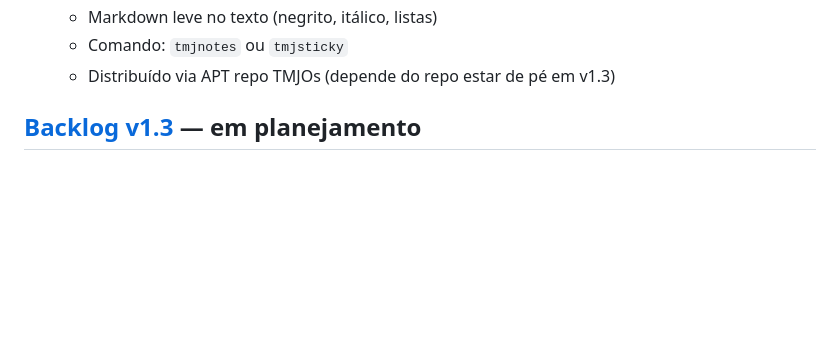
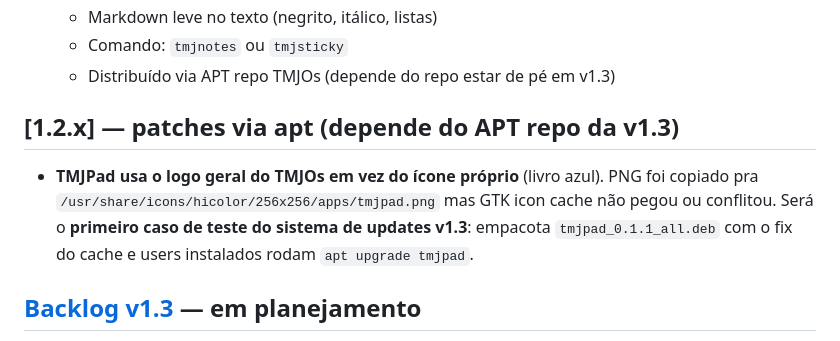
Before and after one commit to TMJacometti/TMJOs, a Markdown page: CHANGELOG.md, the part around the change. GitHub-like rendering; blank space fills up the shorter version.

Commit message:
docs: log TMJPad icon issue as v1.2.x patch (apt-update demo)
The TMJPad app icon ended up using the generic TMJOs logo in the
v1.2.0 build instead of the dedicated book/letters PNG that user
dropped in apps/tmjpad/assets/logo/tmjpad.png. Likely an icon-cache
miss in GTK or a name collision with /usr/share/pixmaps/tmjos.png.

Not blocking the v1.2.0 release. Cataloging it as the inaugural
"v1.2.x patch via apt" so when v1.3 ships the package repo + system
update mechanism, this becomes the first thing tested end-to-end:

  - Build tmjpad_0.1.1_all.deb with the icon-cache fix
  - Push to packages.tmjos.dev
  - User on installed v1.2.0 runs: sudo apt upgrade tmjpad
  - Icon updates without regenerating the ISO

Perfect dogfooding scenario.

Co-Authored-By: Claude Opus 4.7 (1M context) <noreply@anthropic.com>

```diff
--- a/CHANGELOG.md
+++ b/CHANGELOG.md
@@ -19,6 +19,15 @@ e o projeto adere a [Semantic Versioning](https://semver.org/lang/pt-BR/).
   - Markdown leve no texto (negrito, itálico, listas)
   - Comando: `tmjnotes` ou `tmjsticky`
   - Distribuído via APT repo TMJOs (depende do repo estar de pé em v1.3)
+
+## [1.2.x] — patches via apt (depende do APT repo da v1.3)
+
+- **TMJPad usa o logo geral do TMJOs em vez do ícone próprio**
+  (livro azul). PNG foi copiado pra
+  `/usr/share/icons/hicolor/256x256/apps/tmjpad.png` mas GTK icon
+  cache não pegou ou conflitou. Será o **primeiro caso de teste do
+  sistema de updates v1.3**: empacota `tmjpad_0.1.1_all.deb` com o
+  fix do cache e users instalados rodam `apt upgrade tmjpad`.
 
 ## [Backlog v1.3] — em planejamento
 
```
